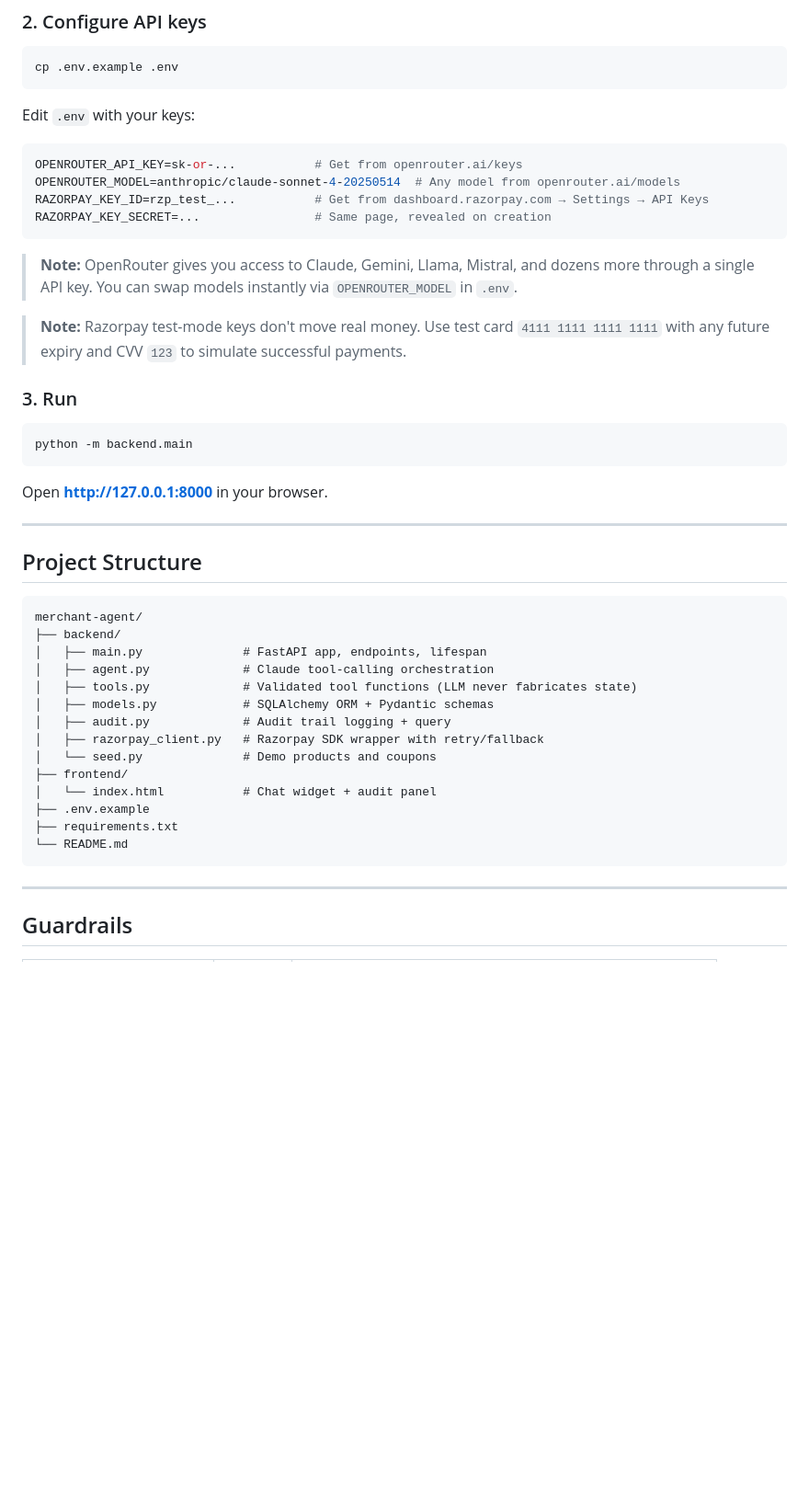
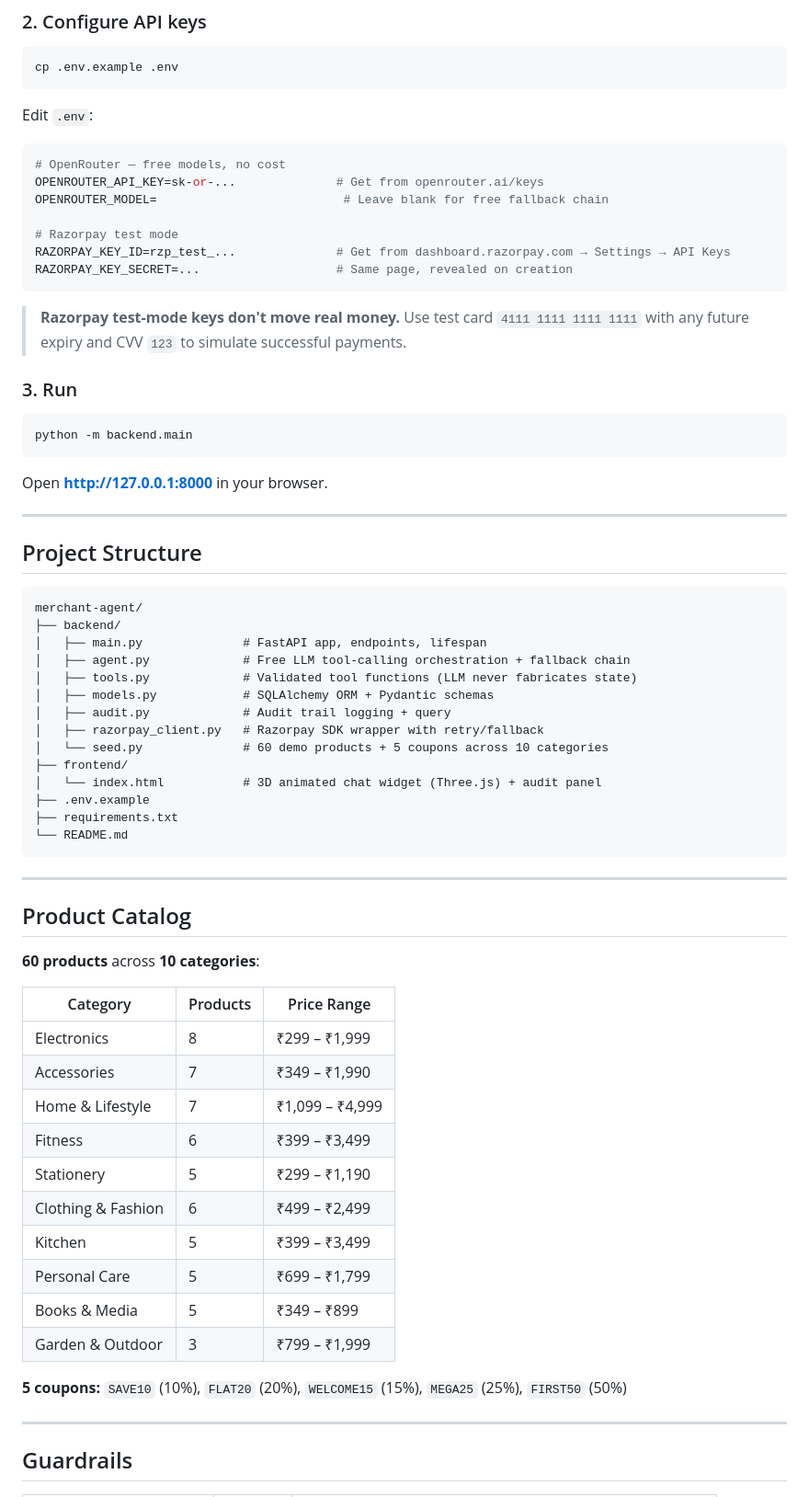
Before and after one commit to dreamerstreamer45-code/merchant-agent, a Markdown page: README.md, the part around one of its changes. Shown at 92% size. Rendered like a GitHub page; blank space fills up the shorter version.

````diff
--- a/README.md
+++ b/README.md
@@ -94,18 +100,19 @@ pip install -r requirements.txt
 cp .env.example .env
 ```
 
-Edit `.env` with your keys:
+Edit `.env`:
 
 ```env
-OPENROUTER_API_KEY=sk-or-...           # Get from openrouter.ai/keys
-OPENROUTER_MODEL=anthropic/claude-sonnet-4-20250514  # Any model from openrouter.ai/models
-RAZORPAY_KEY_ID=rzp_test_...           # Get from dashboard.razorpay.com → Settings → API Keys
-RAZORPAY_KEY_SECRET=...                # Same page, revealed on creation
+# OpenRouter — free models, no cost
+OPENROUTER_API_KEY=sk-or-...              # Get from openrouter.ai/keys
+OPENROUTER_MODEL=                          # Leave blank for free fallback chain
+
+# Razorpay test mode
+RAZORPAY_KEY_ID=rzp_test_...              # Get from dashboard.razorpay.com → Settings → API Keys
+RAZORPAY_KEY_SECRET=...                   # Same page, revealed on creation
 ```
 
-> **Note:** OpenRouter gives you access to Claude, Gemini, Llama, Mistral, and dozens more through a single API key. You can swap models instantly via `OPENROUTER_MODEL` in `.env`.
-
-> **Note:** Razorpay test-mode keys don't move real money. Use test card `4111 1111 1111 1111` with any future expiry and CVV `123` to simulate successful payments.
+> **Razorpay test-mode keys don't move real money.** Use test card `4111 1111 1111 1111` with any future expiry and CVV `123` to simulate successful payments.
 
 ### 3. Run
 
@@ -123,18 +130,39 @@ Open **http://127.0.0.1:8000** in your browser.
 merchant-agent/
 ├── backend/
 │   ├── main.py              # FastAPI app, endpoints, lifespan
-│   ├── agent.py             # Claude tool-calling orchestration
+│   ├── agent.py             # Free LLM tool-calling orchestration + fallback chain
 │   ├── tools.py             # Validated tool functions (LLM never fabricates state)
 │   ├── models.py            # SQLAlchemy ORM + Pydantic schemas
 │   ├── audit.py             # Audit trail logging + query
 │   ├── razorpay_client.py   # Razorpay SDK wrapper with retry/fallback
-│   └── seed.py              # Demo products and coupons
+│   └── seed.py              # 60 demo products + 5 coupons across 10 categories
 ├── frontend/
-│   └── index.html           # Chat widget + audit panel
+│   └── index.html           # 3D animated chat widget (Three.js) + audit panel
 ├── .env.example
 ├── requirements.txt
 └── README.md
 ```
+
+---
+
+## Product Catalog
+
+**60 products** across **10 categories**:
+
+| Category | Products | Price Range |
+|----------|----------|-------------|
+| Electronics | 8 | ₹299 – ₹1,999 |
+| Accessories | 7 | ₹349 – ₹1,990 |
+| Home & Lifestyle | 7 | ₹1,099 – ₹4,999 |
+| Fitness | 6 | ₹399 – ₹3,499 |
+| Stationery | 5 | ₹299 – ₹1,190 |
+| Clothing & Fashion | 6 | ₹499 – ₹2,499 |
+| Kitchen | 5 | ₹399 – ₹3,499 |
+| Personal Care | 5 | ₹699 – ₹1,799 |
+| Books & Media | 5 | ₹349 – ₹899 |
+| Garden & Outdoor | 3 | ₹799 – ₹1,999 |
+
+**5 coupons:** `SAVE10` (10%), `FLAT20` (20%), `WELCOME15` (15%), `MEGA25` (25%), `FIRST50` (50%)
 
 ---
 
````
Also changed, not shown: other parts of README.md (+52 -54 lines).
